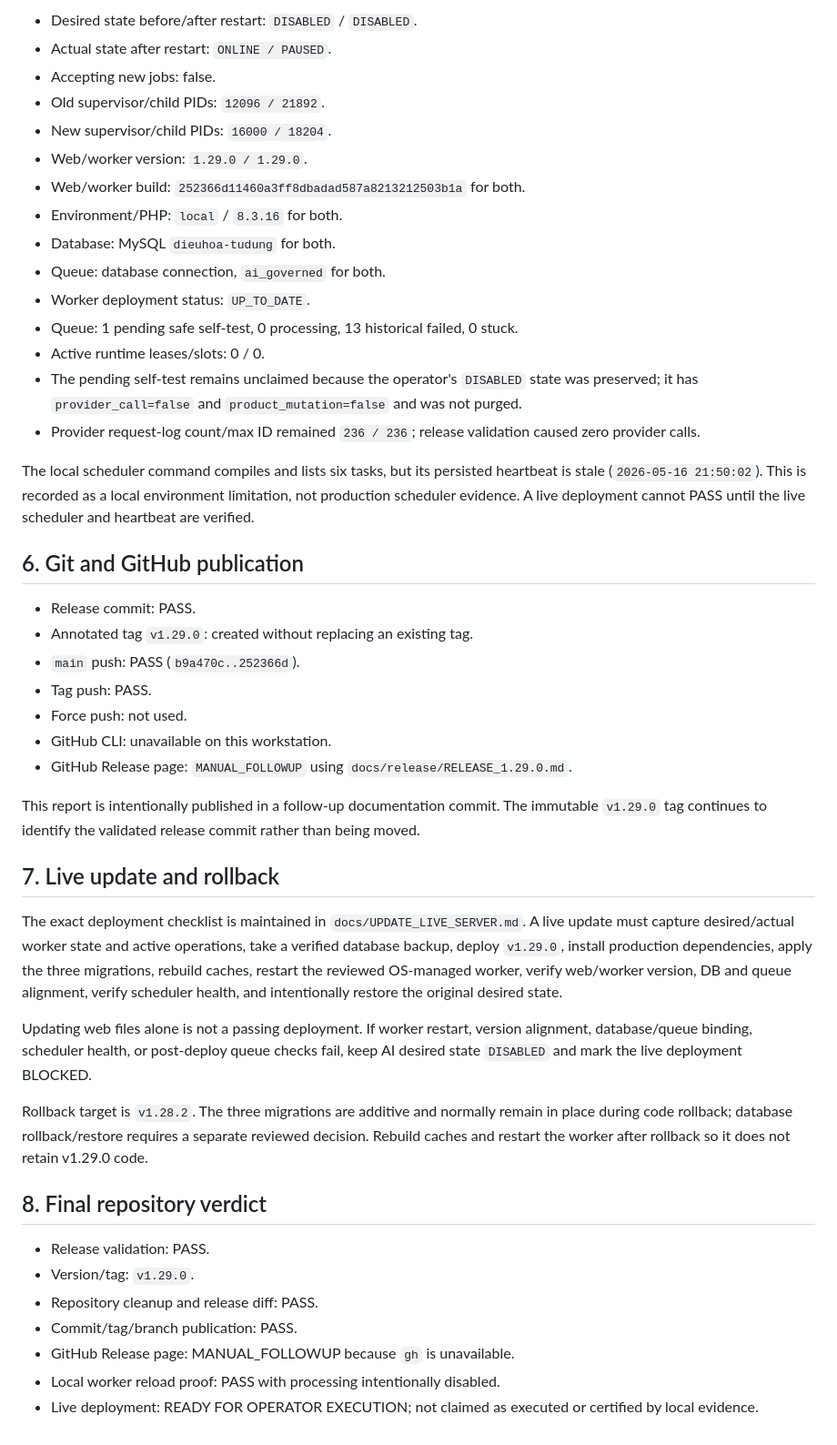
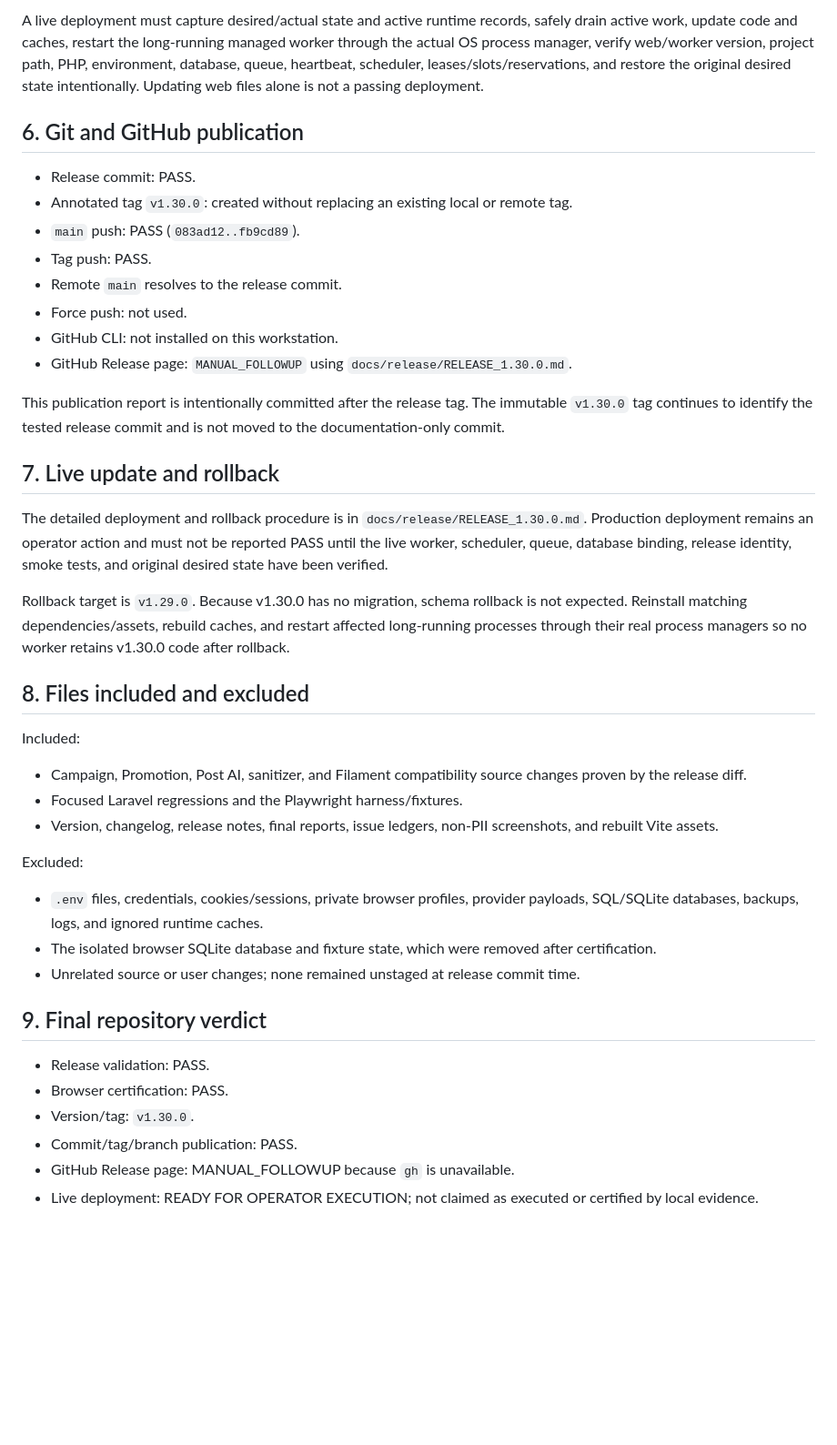
Before and after one commit to xemthach/dieuhoatudung, a Markdown page: docs/release/POST_RELEASE_GITHUB_UPDATE_REPORT.md, the part around one of its changes. Shown at 91% size. Drawn GitHub-style; blank space fills up the shorter version.

```diff
--- a/docs/release/POST_RELEASE_GITHUB_UPDATE_REPORT.md
+++ b/docs/release/POST_RELEASE_GITHUB_UPDATE_REPORT.md
@@ -63,48 +62,44 @@ The local Windows Task Scheduler definition `DieuHoaTuDung-AIGovernedWorker` was
 
-- Desired state before/after restart: `DISABLED` / `DISABLED`.
-- Actual state after restart: `ONLINE / PAUSED`.
-- Accepting new jobs: false.
-- Old supervisor/child PIDs: `12096 / 21892`.
-- New supervisor/child PIDs: `16000 / 18204`.
-- Web/worker version: `1.29.0 / 1.29.0`.
-- Web/worker build: `252366d11460a3ff8dbadad587a8213212503b1a` for both.
-- Environment/PHP: `local` / `8.3.16` for both.
-- Database: MySQL `dieuhoa-tudung` for both.
-- Queue: database connection, `ai_governed` for both.
-- Worker deployment status: `UP_TO_DATE`.
-- Queue: 1 pending safe self-test, 0 processing, 13 historical failed, 0 stuck.
-- Active runtime leases/slots: 0 / 0.
-- The pending self-test remains unclaimed because the operator's `DISABLED` state was preserved; it has `provider_call=false` and `product_mutation=false` and was not purged.
-- Provider request-log count/max ID remained `236 / 236`; release validation caused zero provider calls.
-
-The local scheduler command compiles and lists six tasks, but its persisted heartbeat is stale (`2026-05-16 21:50:02`). This is recorded as a local environment limitation, not production scheduler evidence. A live deployment cannot PASS until the live scheduler and heartbeat are verified.
+A live deployment must capture desired/actual state and active runtime records, safely drain active work, update code and caches, restart the long-running managed worker through the actual OS process manager, verify web/worker version, project path, PHP, environment, database, queue, heartbeat, scheduler, leases/slots/reservations, and restore the original desired state intentionally. Updating web files alone is not a passing deployment.
 
 ## 6. Git and GitHub publication
 
 - Release commit: PASS.
-- Annotated tag `v1.29.0`: created without replacing an existing tag.
-- `main` push: PASS (`b9a470c..252366d`).
+- Annotated tag `v1.30.0`: created without replacing an existing local or remote tag.
+- `main` push: PASS (`083ad12..fb9cd89`).
 - Tag push: PASS.
+- Remote `main` resolves to the release commit.
 - Force push: not used.
-- GitHub CLI: unavailable on this workstation.
-- GitHub Release page: `MANUAL_FOLLOWUP` using `docs/release/RELEASE_1.29.0.md`.
+- GitHub CLI: not installed on this workstation.
+- GitHub Release page: `MANUAL_FOLLOWUP` using `docs/release/RELEASE_1.30.0.md`.
 
-This report is intentionally published in a follow-up documentation commit. The immutable `v1.29.0` tag continues to identify the validated release commit rather than being moved.
+This publication report is intentionally committed after the release tag. The immutable `v1.30.0` tag continues to identify the tested release commit and is not moved to the documentation-only commit.
 
 ## 7. Live update and rollback
 
-The exact deployment checklist is maintained in `docs/UPDATE_LIVE_SERVER.md`. A live update must capture desired/actual worker state and active operations, take a verified database backup, deploy `v1.29.0`, install production dependencies, apply the three migrations, rebuild caches, restart the reviewed OS-managed worker, verify web/worker version, DB and queue alignment, verify scheduler health, and intentionally restore the original desired state.
+The detailed deployment and rollback procedure is in `docs/release/RELEASE_1.30.0.md`. Production deployment remains an operator action and must not be reported PASS until the live worker, scheduler, queue, database binding, release identity, smoke tests, and original desired state have been verified.
 
-Updating web files alone is not a passing deployment. If worker restart, version alignment, database/queue binding, scheduler health, or post-deploy queue checks fail, keep AI desired state `DISABLED` and mark the live deployment BLOCKED.
+Rollback target is `v1.29.0`. Because v1.30.0 has no migration, schema rollback is not expected. Reinstall matching dependencies/assets, rebuild caches, and restart affected long-running processes through their real process managers so no worker retains v1.30.0 code after rollback.
 
-Rollback target is `v1.28.2`. The three migrations are additive and normally remain in place during code rollback; database rollback/restore requires a separate reviewed decision. Rebuild caches and restart the worker after rollback so it does not retain v1.29.0 code.
+## 8. Files included and excluded
 
-## 8. Final repository verdict
+Included:
+
+- Campaign, Promotion, Post AI, sanitizer, and Filament compatibility source changes proven by the release diff.
+- Focused Laravel regressions and the Playwright harness/fixtures.
+- Version, changelog, release notes, final reports, issue ledgers, non-PII screenshots, and rebuilt Vite assets.
+
+Excluded:
+
+- `.env` files, credentials, cookies/sessions, private browser profiles, provider payloads, SQL/SQLite databases, backups, logs, and ignored runtime caches.
+- The isolated browser SQLite database and fixture state, which were removed after certification.
+- Unrelated source or user changes; none remained unstaged at release commit time.
+
+## 9. Final repository verdict
 
 - Release validation: PASS.
-- Version/tag: `v1.29.0`.
-- Repository cleanup and release diff: PASS.
+- Browser certification: PASS.
+- Version/tag: `v1.30.0`.
 - Commit/tag/branch publication: PASS.
 - GitHub Release page: MANUAL_FOLLOWUP because `gh` is unavailable.
-- Local worker reload proof: PASS with processing intentionally disabled.
 - Live deployment: READY FOR OPERATOR EXECUTION; not claimed as executed or certified by local evidence.
```
Also changed, not shown: other parts of docs/release/POST_RELEASE_GITHUB_UPDATE_REPORT.md (+28 -29 lines).
